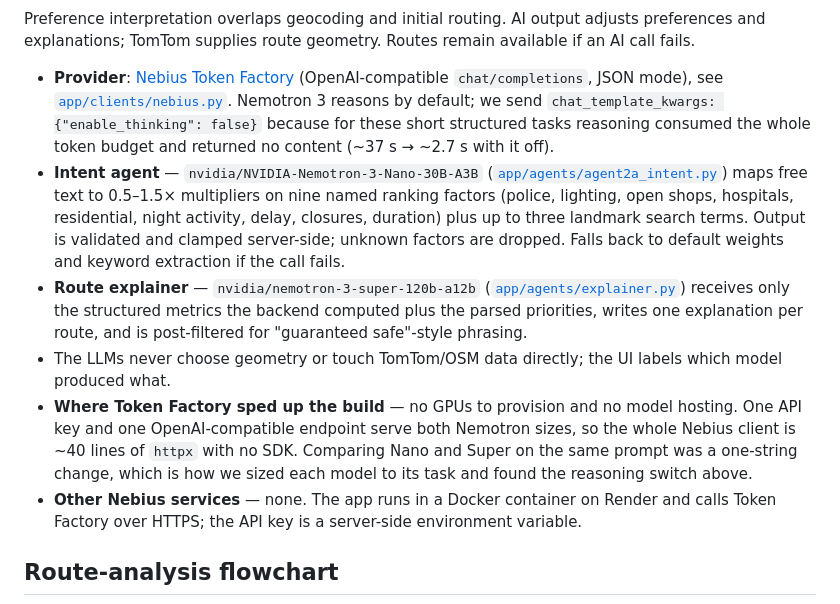
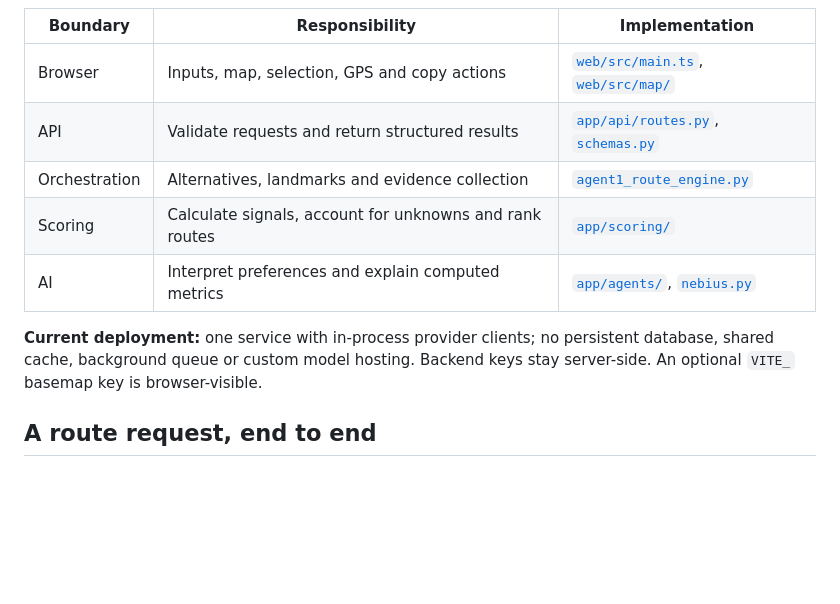
Before and after one commit to ManeswarSahu11/city-after-dark, a Markdown page: README.md, the part around one of its changes. Drawn GitHub-style; blank space fills up the shorter version.

````diff
--- a/README.md
+++ b/README.md
@@ -42,14 +87,15 @@ flowchart TD
 ```
 
-Preference interpretation overlaps geocoding and initial routing. AI output adjusts preferences and explanations; TomTom supplies route geometry. Routes remain available if an AI call fails.
+| Boundary | Responsibility | Implementation |
+| --- | --- | --- |
+| Browser | Inputs, map, selection, GPS and copy actions | [`web/src/main.ts`](web/src/main.ts), [`web/src/map/`](web/src/map/) |
+| API | Validate requests and return structured results | [`app/api/routes.py`](app/api/routes.py), [`schemas.py`](app/models/schemas.py) |
+| Orchestration | Alternatives, landmarks and evidence collection | [`agent1_route_engine.py`](app/agents/agent1_route_engine.py) |
+| Scoring | Calculate signals, account for unknowns and rank routes | [`app/scoring/`](app/scoring/) |
+| AI | Interpret preferences and explain computed metrics | [`app/agents/`](app/agents/), [`nebius.py`](app/clients/nebius.py) |
 
-- **Provider**: [Nebius Token Factory](https://tokenfactory.nebius.com) (OpenAI-compatible `chat/completions`, JSON mode), see [`app/clients/nebius.py`](app/clients/nebius.py). Nemotron 3 reasons by default; we send `chat_template_kwargs: {"enable_thinking": false}` because for these short structured tasks reasoning consumed the whole token budget and returned no content (~37 s → ~2.7 s with it off).
-- **Intent agent** — `nvidia/NVIDIA-Nemotron-3-Nano-30B-A3B` ([`app/agents/agent2a_intent.py`](app/agents/agent2a_intent.py)) maps free text to 0.5–1.5× multipliers on nine named ranking factors (police, lighting, open shops, hospitals, residential, night activity, delay, closures, duration) plus up to three landmark search terms. Output is validated and clamped server-side; unknown factors are dropped. Falls back to default weights and keyword extraction if the call fails.
-- **Route explainer** — `nvidia/nemotron-3-super-120b-a12b` ([`app/agents/explainer.py`](app/agents/explainer.py)) receives only the structured metrics the backend computed plus the parsed priorities, writes one explanation per route, and is post-filtered for "guaranteed safe"-style phrasing.
-- The LLMs never choose geometry or touch TomTom/OSM data directly; the UI labels which model produced what.
-- **Where Token Factory sped up the build** — no GPUs to provision and no model hosting. One API key and one OpenAI-compatible endpoint serve both Nemotron sizes, so the whole Nebius client is ~40 lines of `httpx` with no SDK. Comparing Nano and Super on the same prompt was a one-string change, which is how we sized each model to its task and found the reasoning switch above.
-- **Other Nebius services** — none. The app runs in a Docker container on Render and calls Token Factory over HTTPS; the API key is a server-side environment variable.
+**Current deployment:** one service with in-process provider clients; no persistent database, shared cache, background queue or custom model hosting. Backend keys stay server-side. An optional `VITE_` basemap key is browser-visible.
 
-## Route-analysis flowchart
+## A route request, end to end
 
 ```mermaid
````
Also changed, not shown: other parts of README.md (+178 -141 lines), docs/ARCHITECTURE.md (added, +152 -0 lines), docs/DEVELOPMENT.md (added, +106 -0 lines), docs/assets/planner-desktop.png (added), 1 other file.
